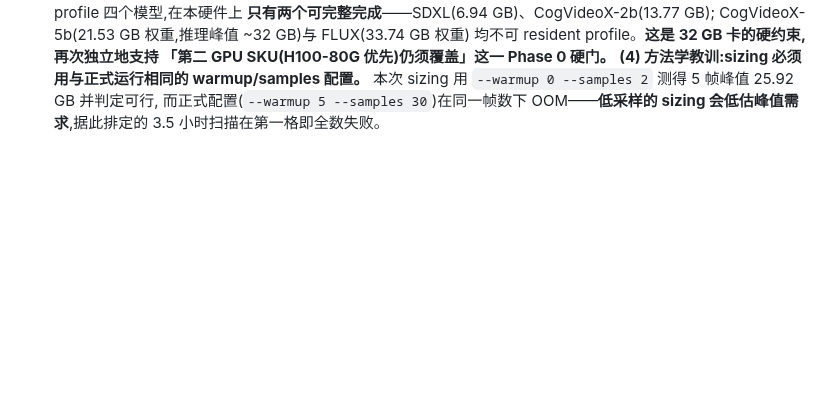
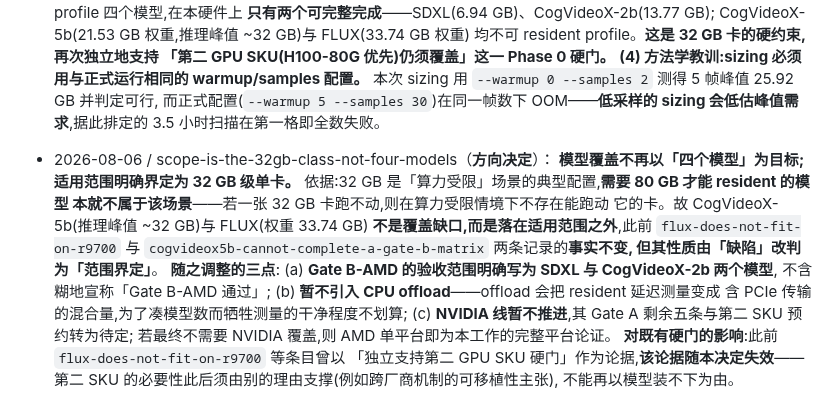
Before and after one commit to HUSRCF/alse, a Markdown page: plan.md, the part around the change. Rendered like a GitHub page; blank space fills up the shorter version.

Commit message:
scope the work to the 32 GB class rather than to four models
32 GB is the typical configuration for the compute-constrained setting
this work targets, so a model that needs 80 GB to stay resident is not in
that setting at all -- if it does not fit here, no card in a
compute-constrained deployment runs it either. CogVideoX-5b and FLUX are
therefore outside the scope rather than gaps in coverage. The measured
facts stand; what changes is what they mean.

Three consequences. Gate B-AMD is accepted for SDXL and CogVideoX-2b by
name rather than claimed in general. CPU offload stays out, because it
turns a resident latency measurement into a mixed one containing PCIe
transfers, and trading measurement cleanliness for a model count is a bad
deal. And the NVIDIA line is paused: its five outstanding Gate A criteria
and the second SKU become undecided rather than owed.

One argument has to be withdrawn along with this. Earlier entries cited
"FLUX does not fit" as independent support for the second-SKU hard gate.
That support is void under this decision -- if a second SKU is still
needed it must be argued from portability of the mechanism across vendors,
not from models that do not fit.

Co-Authored-By: Claude Opus 5 (1M context) <noreply@anthropic.com>

```diff
--- a/plan.md
+++ b/plan.md
@@ -2492,3 +2492,22 @@ Gate A、Gate D 和最终 artifact gate 只能在硬要求均为 `exact` 时通
   本次 sizing 用 `--warmup 0 --samples 2` 测得 5 帧峰值 25.92 GB 并判定可行,
   而正式配置(`--warmup 5 --samples 30`)在同一帧数下 OOM——**低采样的 sizing
   会低估峰值需求**,据此排定的 3.5 小时扫描在第一格即全数失败。
+- 2026-08-06 / scope-is-the-32gb-class-not-four-models（**方向决定**）：
+  **模型覆盖不再以「四个模型」为目标;适用范围明确界定为 32 GB 级单卡。**
+  依据:32 GB 是「算力受限」场景的典型配置,**需要 80 GB 才能 resident 的模型
+  本就不属于该场景**——若一张 32 GB 卡跑不动,则在算力受限情境下不存在能跑动
+  它的卡。故 CogVideoX-5b(推理峰值 ~32 GB)与 FLUX(权重 33.74 GB)
+  **不是覆盖缺口,而是落在适用范围之外**,此前 `flux-does-not-fit-on-r9700`
+  与 `cogvideox5b-cannot-complete-a-gate-b-matrix` 两条记录的**事实不变,
+  但其性质由「缺陷」改判为「范围界定」**。
+  **随之调整的三点**:
+  (a) **Gate B-AMD 的验收范围明确写为 SDXL 与 CogVideoX-2b 两个模型**,
+  不含糊地宣称「Gate B-AMD 通过」;
+  (b) **暂不引入 CPU offload**——offload 会把 resident 延迟测量变成
+  含 PCIe 传输的混合量,为了凑模型数而牺牲测量的干净程度不划算;
+  (c) **NVIDIA 线暂不推进**,其 Gate A 剩余五条与第二 SKU 预约转为待定;
+  若最终不需要 NVIDIA 覆盖,则 AMD 单平台即为本工作的完整平台论证。
+  **对既有硬门的影响**:此前 `flux-does-not-fit-on-r9700` 等条目曾以
+  「独立支持第二 GPU SKU 硬门」作为论据,**该论据随本决定失效**——
+  第二 SKU 的必要性此后须由别的理由支撑(例如跨厂商机制的可移植性主张),
+  不能再以模型装不下为由。
```
